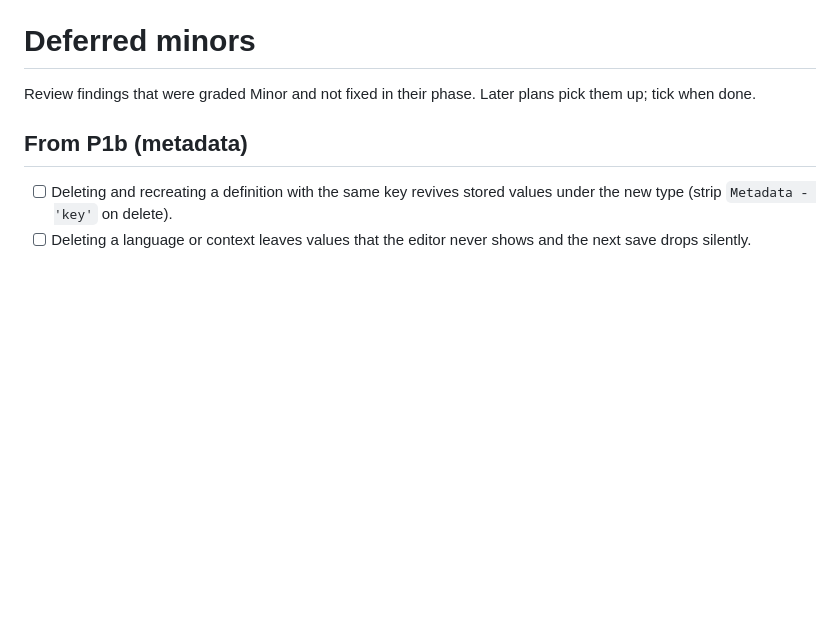
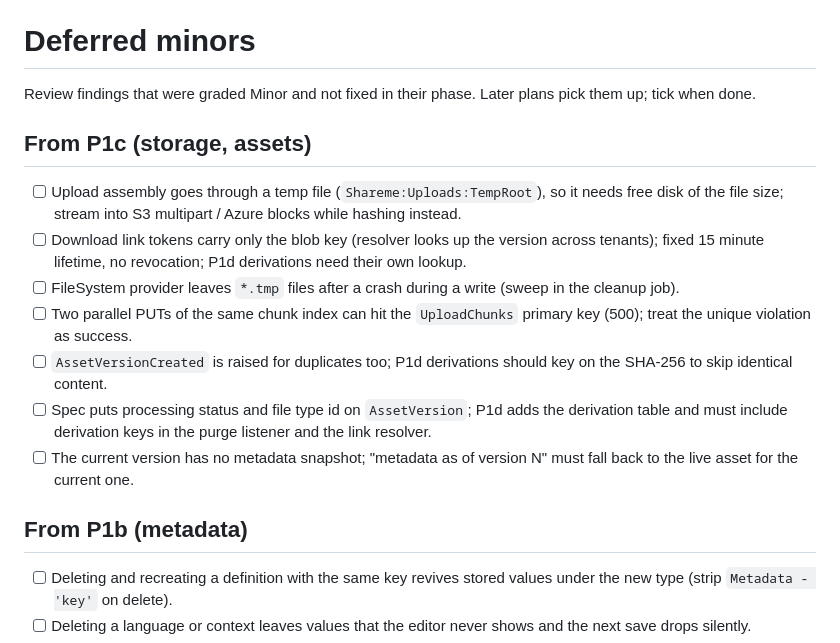
Before and after one commit to fgilde/sharemee, a Markdown page: docs/superpowers/deferred-minors.md, the part around the change. GitHub-like rendering; blank space fills up the shorter version.

Commit message:
docs: p1c deferred minors

```diff
--- a/docs/superpowers/deferred-minors.md
+++ b/docs/superpowers/deferred-minors.md
@@ -1,6 +1,16 @@
 # Deferred minors
 
 Review findings that were graded Minor and not fixed in their phase. Later plans pick them up; tick when done.
+
+## From P1c (storage, assets)
+
+- [ ] Upload assembly goes through a temp file (`Shareme:Uploads:TempRoot`), so it needs free disk of the file size; stream into S3 multipart / Azure blocks while hashing instead.
+- [ ] Download link tokens carry only the blob key (resolver looks up the version across tenants); fixed 15 minute lifetime, no revocation; P1d derivations need their own lookup.
+- [ ] FileSystem provider leaves `*.tmp` files after a crash during a write (sweep in the cleanup job).
+- [ ] Two parallel PUTs of the same chunk index can hit the `UploadChunks` primary key (500); treat the unique violation as success.
+- [ ] `AssetVersionCreated` is raised for duplicates too; P1d derivations should key on the SHA-256 to skip identical content.
+- [ ] Spec puts processing status and file type id on `AssetVersion`; P1d adds the derivation table and must include derivation keys in the purge listener and the link resolver.
+- [ ] The current version has no metadata snapshot; "metadata as of version N" must fall back to the live asset for the current one.
 
 ## From P1b (metadata)
 
```
